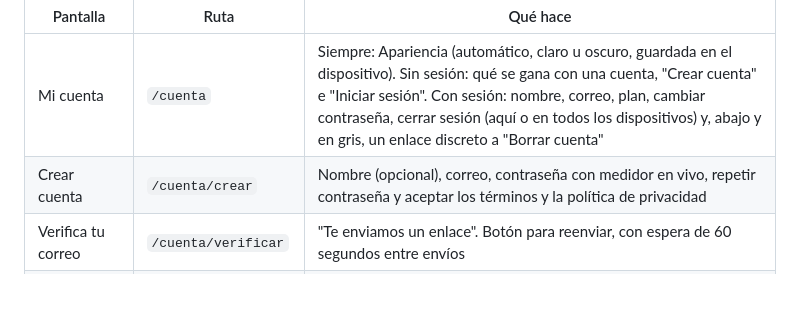
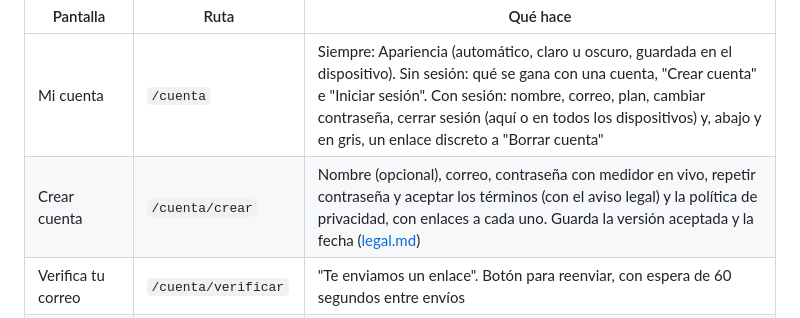
Before and after one commit to JoseManuelOberreuter/impacto-financiero, a Markdown page: docs/cuentas.md, the part around the change. GitHub-like rendering; blank space fills up the shorter version.

```diff
--- a/docs/cuentas.md
+++ b/docs/cuentas.md
@@ -22,7 +22,7 @@ Todas viven en `/cuenta/...`, fuera de las 5 pestañas: se abren encima del men
 | Pantalla | Ruta | Qué hace |
 |---|---|---|
 | Mi cuenta | `/cuenta` | Siempre: Apariencia (automático, claro u oscuro, guardada en el dispositivo). Sin sesión: qué se gana con una cuenta, "Crear cuenta" e "Iniciar sesión". Con sesión: nombre, correo, plan, cambiar contraseña, cerrar sesión (aquí o en todos los dispositivos) y, abajo y en gris, un enlace discreto a "Borrar cuenta" |
-| Crear cuenta | `/cuenta/crear` | Nombre (opcional), correo, contraseña con medidor en vivo, repetir contraseña y aceptar los términos y la política de privacidad |
+| Crear cuenta | `/cuenta/crear` | Nombre (opcional), correo, contraseña con medidor en vivo, repetir contraseña y aceptar los términos (con el aviso legal) y la política de privacidad, con enlaces a cada uno. Guarda la versión aceptada y la fecha ([legal.md](legal.md)) |
 | Verifica tu correo | `/cuenta/verificar` | "Te enviamos un enlace". Botón para reenviar, con espera de 60 segundos entre envíos |
 | Iniciar sesión | `/cuenta/ingresar` | Correo y contraseña, "Mostrar contraseña" y "¿Olvidaste tu contraseña?". El error no dice si el correo existe |
 | Recuperar contraseña | `/cuenta/recuperar` | Pide el correo y siempre responde "Si existe una cuenta con ese correo, te enviamos un enlace" |
```
Also changed, not shown: README.md (+1 -0 lines), docs/legal.md (added, +28 -0 lines).
